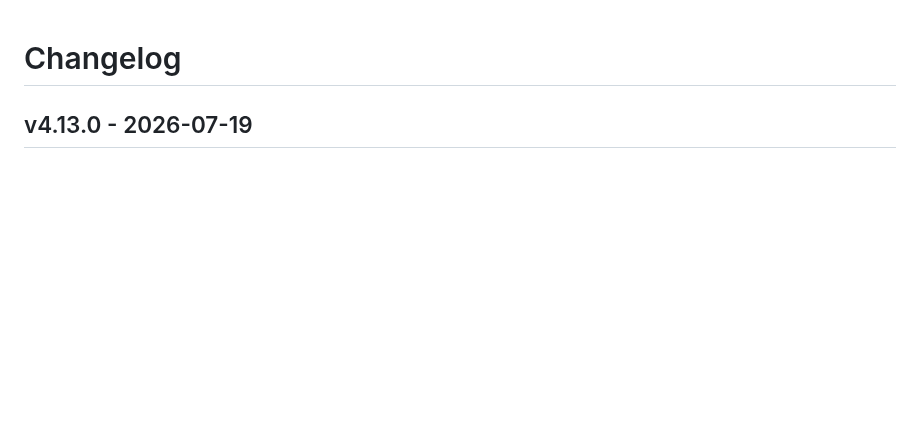
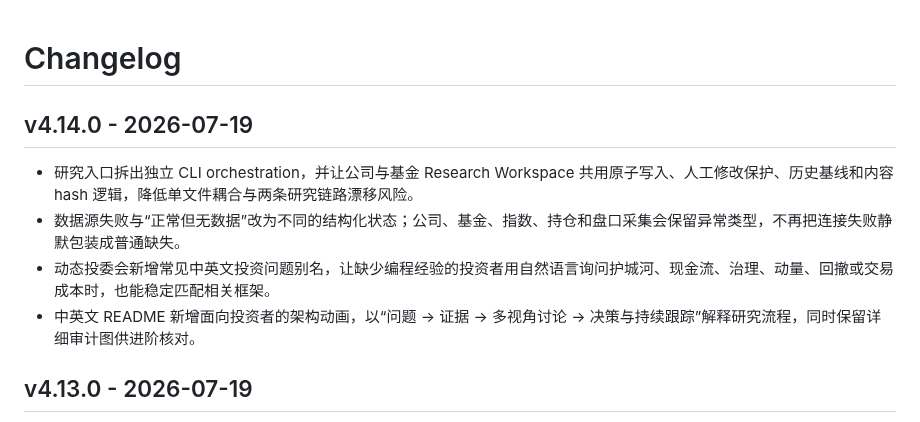
Before and after one commit to AdvancingTitans/stock-analysis, a Markdown page: CHANGELOG.md, the part around the change. Drawn GitHub-style; blank space fills up the shorter version.

```diff
--- a/CHANGELOG.md
+++ b/CHANGELOG.md
@@ -1,4 +1,11 @@
 # Changelog
+
+## v4.14.0 - 2026-07-19
+
+- 研究入口拆出独立 CLI orchestration，并让公司与基金 Research Workspace 共用原子写入、人工修改保护、历史基线和内容 hash 逻辑，降低单文件耦合与两条研究链路漂移风险。
+- 数据源失败与“正常但无数据”改为不同的结构化状态；公司、基金、指数、持仓和盘口采集会保留异常类型，不再把连接失败静默包装成普通缺失。
+- 动态投委会新增常见中英文投资问题别名，让缺少编程经验的投资者用自然语言询问护城河、现金流、治理、动量、回撤或交易成本时，也能稳定匹配相关框架。
+- 中英文 README 新增面向投资者的架构动画，以“问题 → 证据 → 多视角讨论 → 决策与持续跟踪”解释研究流程，同时保留详细审计图供进阶核对。
 
 ## v4.13.0 - 2026-07-19
 
```
Also changed, not shown: README.zh-CN.md (+5 -1 lines), skills/stock-analysis/SKILL.md (+1 -1 lines), assets/investor-research-architecture-en.gif (added), assets/investor-research-architecture-zh-CN.gif (added), 14 other files.
